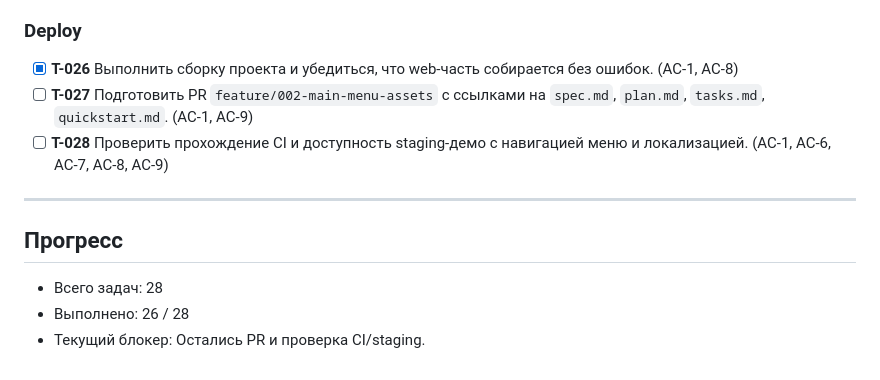
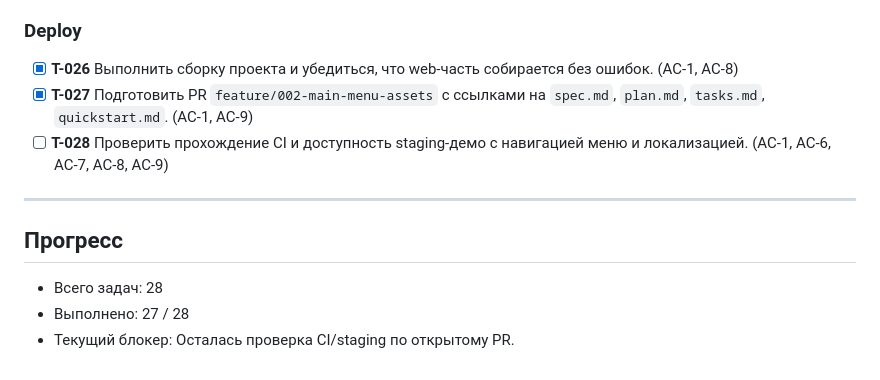
Before and after one commit to UjinKosy/solar-balls-game, a Markdown page: specs/002-main-menu-assets/tasks.md, the part around the change. Drawn GitHub-style.

```diff
--- a/specs/002-main-menu-assets/tasks.md
+++ b/specs/002-main-menu-assets/tasks.md
@@ -68,7 +68,7 @@
 ### Deploy
 
 - [x] **T-026** Выполнить сборку проекта и убедиться, что web-часть собирается без ошибок. (AC-1, AC-8)
-- [ ] **T-027** Подготовить PR `feature/002-main-menu-assets` с ссылками на `spec.md`, `plan.md`, `tasks.md`, `quickstart.md`. (AC-1, AC-9)
+- [x] **T-027** Подготовить PR `feature/002-main-menu-assets` с ссылками на `spec.md`, `plan.md`, `tasks.md`, `quickstart.md`. (AC-1, AC-9)
 - [ ] **T-028** Проверить прохождение CI и доступность staging-демо с навигацией меню и локализацией. (AC-1, AC-6, AC-7, AC-8, AC-9)
 
 ---
@@ -76,5 +76,5 @@
 ## Прогресс
 
 - Всего задач: 28
-- Выполнено: 26 / 28
-- Текущий блокер: Остались PR и проверка CI/staging.
+- Выполнено: 27 / 28
+- Текущий блокер: Осталась проверка CI/staging по открытому PR.
```
Also changed, not shown: specs/002-main-menu-assets/plan.md (added, +147 -0 lines), specs/002-main-menu-assets/quickstart.md (added, +45 -0 lines).
